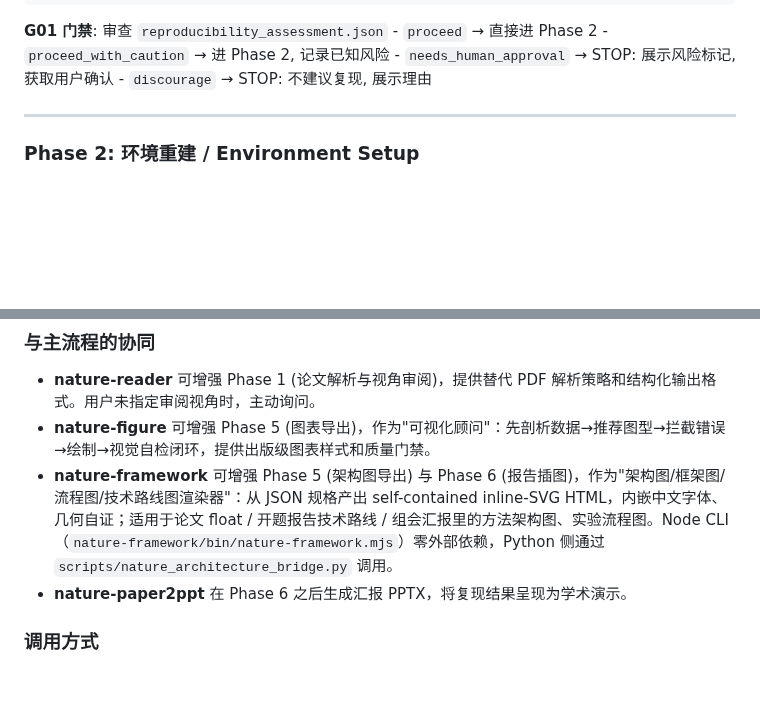
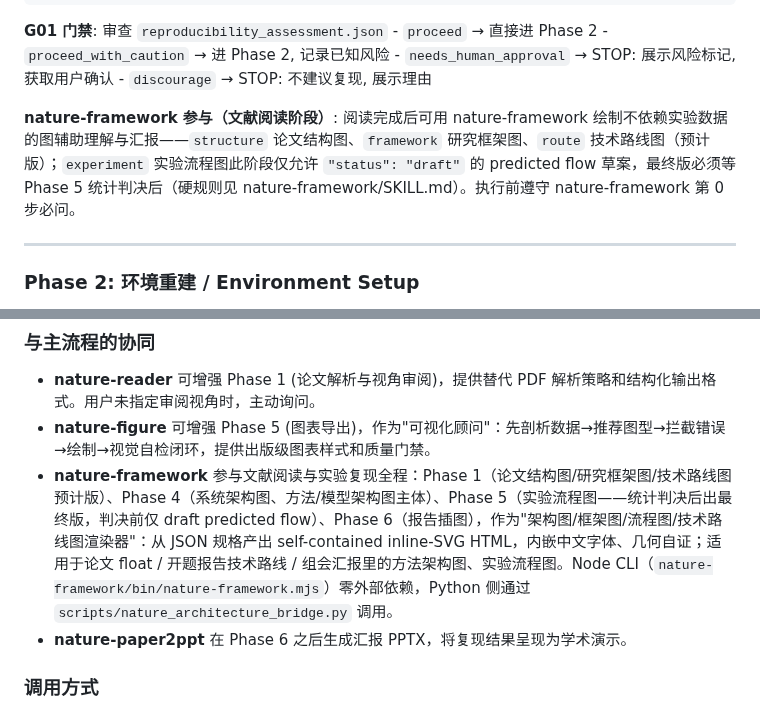
Before and after one commit to BluesilveEmperor/math-read-do, a Markdown page: SKILL.md, 2 parts joined by grey strips. Rendered like a GitHub page; blank space fills up the shorter version.

Commit message:
feat: 主流程接入 nature-framework 参与——文献阅读与实验复现全程
- Phase 1 尾: 阅读后可画 structure/framework/route 预计版; experiment 仅允许 draft predicted flow
- 集成说明: 从'可增强 Phase 5/6'扩展为 Phase 1/4/5/6 全程参与

```diff
--- a/SKILL.md
+++ b/SKILL.md
@@ -205,6 +205,8 @@ compatibility:
     - `proceed_with_caution` → 进 Phase 2, 记录已知风险
     - `needs_human_approval` → STOP: 展示风险标记, 获取用户确认
     - `discourage` → STOP: 不建议复现, 展示理由
+
+**nature-framework 参与（文献阅读阶段）**: 阅读完成后可用 nature-framework 绘制不依赖实验数据的图辅助理解与汇报——`structure` 论文结构图、`framework` 研究框架图、`route` 技术路线图（预计版）；`experiment` 实验流程图此阶段仅允许 `"status": "draft"` 的 predicted flow 草案，最终版必须等 Phase 5 统计判决后（硬规则见 nature-framework/SKILL.md）。执行前遵守 nature-framework 第 0 步必问。
 
 ---
 
@@ -461,7 +463,7 @@ pip install mineru-open-sdk pyyaml
 
 - **nature-reader** 可增强 Phase 1 (论文解析与视角审阅)，提供替代 PDF 解析策略和结构化输出格式。用户未指定审阅视角时，主动询问。
 - **nature-figure** 可增强 Phase 5 (图表导出)，作为"可视化顾问"：先剖析数据→推荐图型→拦截错误→绘制→视觉自检闭环，提供出版级图表样式和质量门禁。
-- **nature-framework** 可增强 Phase 5 (架构图导出) 与 Phase 6 (报告插图)，作为"架构图/框架图/流程图/技术路线图渲染器"：从 JSON 规格产出 self-contained inline-SVG HTML，内嵌中文字体、几何自证；适用于论文 float / 开题报告技术路线 / 组会汇报里的方法架构图、实验流程图。Node CLI（`nature-framework/bin/nature-framework.mjs`）零外部依赖，Python 侧通过 `scripts/nature_architecture_bridge.py` 调用。
+- **nature-framework** 参与文献阅读与实验复现全程：Phase 1（论文结构图/研究框架图/技术路线图预计版）、Phase 4（系统架构图、方法/模型架构图主体）、Phase 5（实验流程图——统计判决后出最终版，判决前仅 draft predicted flow）、Phase 6（报告插图），作为"架构图/框架图/流程图/技术路线图渲染器"：从 JSON 规格产出 self-contained inline-SVG HTML，内嵌中文字体、几何自证；适用于论文 float / 开题报告技术路线 / 组会汇报里的方法架构图、实验流程图。Node CLI（`nature-framework/bin/nature-framework.mjs`）零外部依赖，Python 侧通过 `scripts/nature_architecture_bridge.py` 调用。
 - **nature-paper2ppt** 在 Phase 6 之后生成汇报 PPTX，将复现结果呈现为学术演示。
 
 ### 调用方式
```
